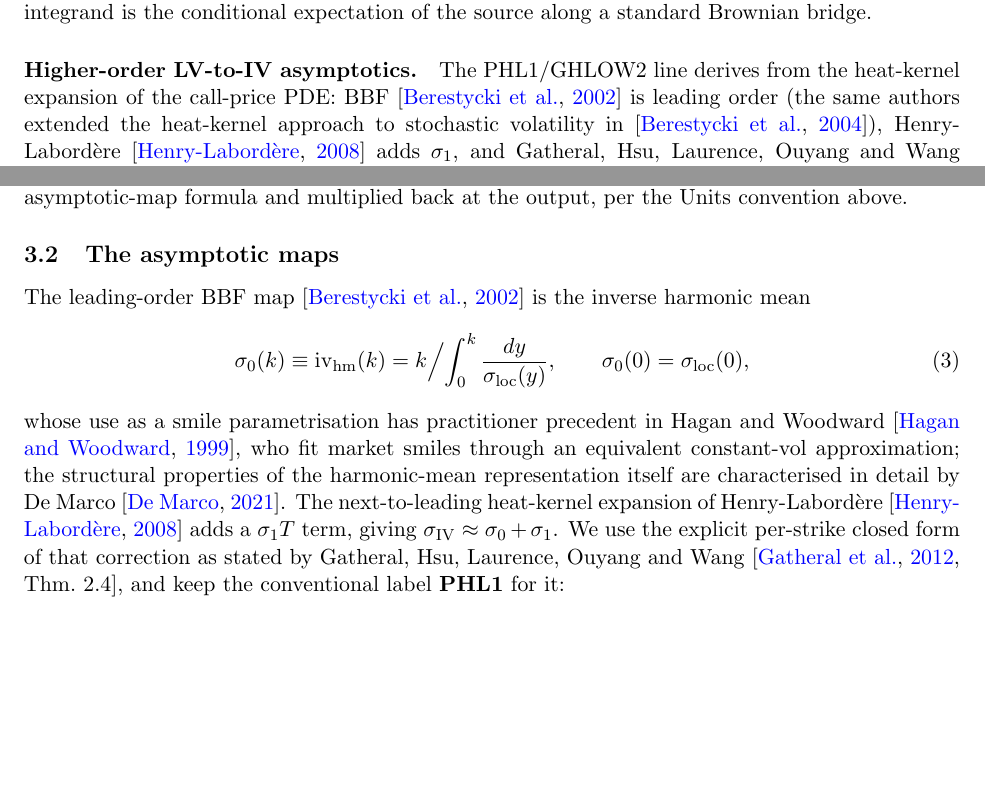
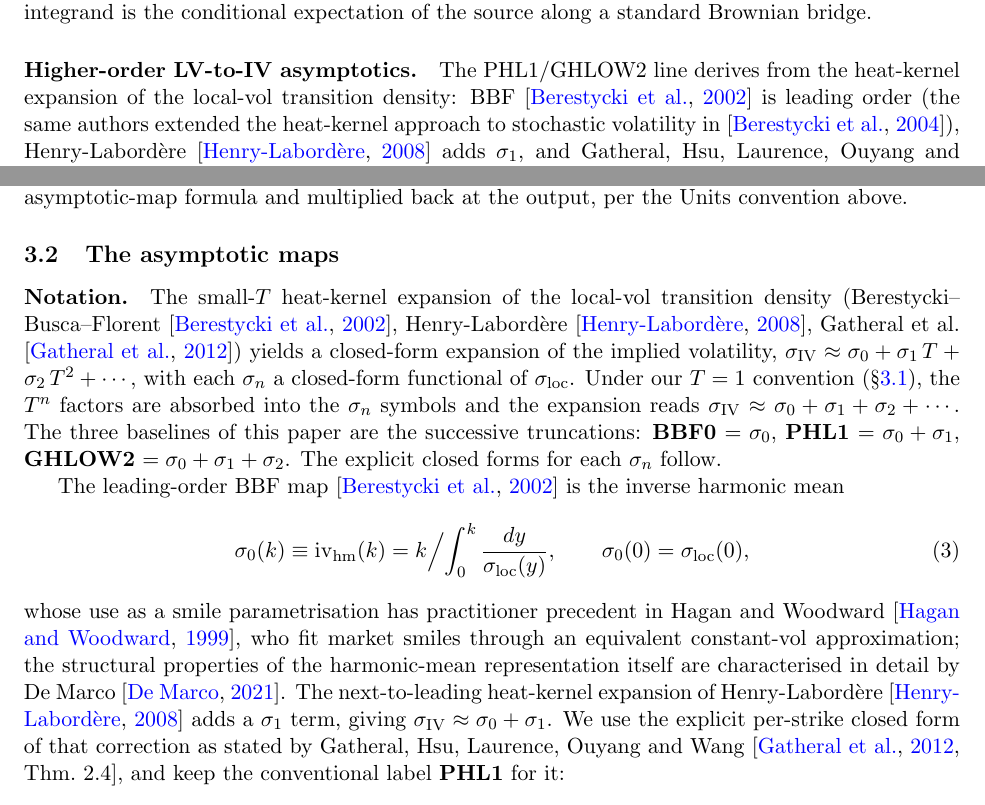
Before and after one commit to FrenchCommando/2piece, a LaTeX paper (paper/2piece-paper.tex): two parts of pages 2 and 4 of 17, joined at a grey line, cut so that both start at the same text, the shorter picture padded with empty space. Compiled offline with pdfLaTeX.

Commit message:
heat kernel words

```diff
--- a/paper/2piece-paper.tex
+++ b/paper/2piece-paper.tex
@@ -123,7 +123,8 @@ $\lambda\in[0,1]$ whose integrand is the conditional expectation of the
 source along a standard Brownian bridge.
 
 \paragraph{Higher-order LV-to-IV asymptotics.} The PHL1/GHLOW2 line
-derives from the heat-kernel expansion of the call-price PDE: BBF
+derives from the heat-kernel expansion of the local-vol transition
+density: BBF
 \citep{berestycki2002} is leading order (the same authors extended the
 heat-kernel approach to stochastic volatility in
 \citep{berestycki2004sv}), Henry-Labord\`ere \citep{henrylabordere2008}
@@ -231,6 +232,22 @@ the Units convention above.
 
 \subsection{The asymptotic maps}\label{sec:setup-maps}
 
+\paragraph{Notation.} The small-$T$ heat-kernel expansion of the
+local-vol transition density (Berestycki--Busca--Florent
+\citep{berestycki2002}, Henry-Labord\`ere \citep{henrylabordere2008},
+Gatheral et al.\ \citep{gatheral2012}) yields a closed-form expansion
+of the implied volatility, $\siv \approx \sigma_0 + \sigma_1\,T +
+\sigma_2\,T^{2} + \cdots$, with each $\sigma_n$ a closed-form
+functional of $\sloc$. Under our $T=1$ convention
+(§\ref{sec:setup-lv}), the $T^{n}$ factors are absorbed into the
+$\sigma_n$ symbols and the expansion reads $\siv \approx \sigma_0 +
+\sigma_1 + \sigma_2 + \cdots$. The three baselines of this paper are
+the successive truncations:
+\textbf{BBF0} $=\sigma_0$,
+\textbf{PHL1} $=\sigma_0+\sigma_1$,
+\textbf{GHLOW2} $=\sigma_0+\sigma_1+\sigma_2$.
+The explicit closed forms for each $\sigma_n$ follow.
+
 The leading-order BBF map
 \citep{berestycki2002} is the inverse harmonic mean
 \begin{equation}
@@ -243,7 +260,7 @@ equivalent constant-vol approximation; the structural properties of the
 harmonic-mean representation itself are characterised in detail by
 De~Marco \citep{demarco2021}.
 The next-to-leading heat-kernel expansion of Henry-Labord\`ere
-\citep{henrylabordere2008} adds a $\sigma_1 T$ term, giving
+\citep{henrylabordere2008} adds a $\sigma_1$ term, giving
 $\siv\approx\sigma_0+\sigma_1$. We use the explicit per-strike closed form of
 that correction as stated by Gatheral, Hsu, Laurence, Ouyang and Wang
 \citep[Thm.~2.4]{gatheral2012}, and keep the conventional label
```
